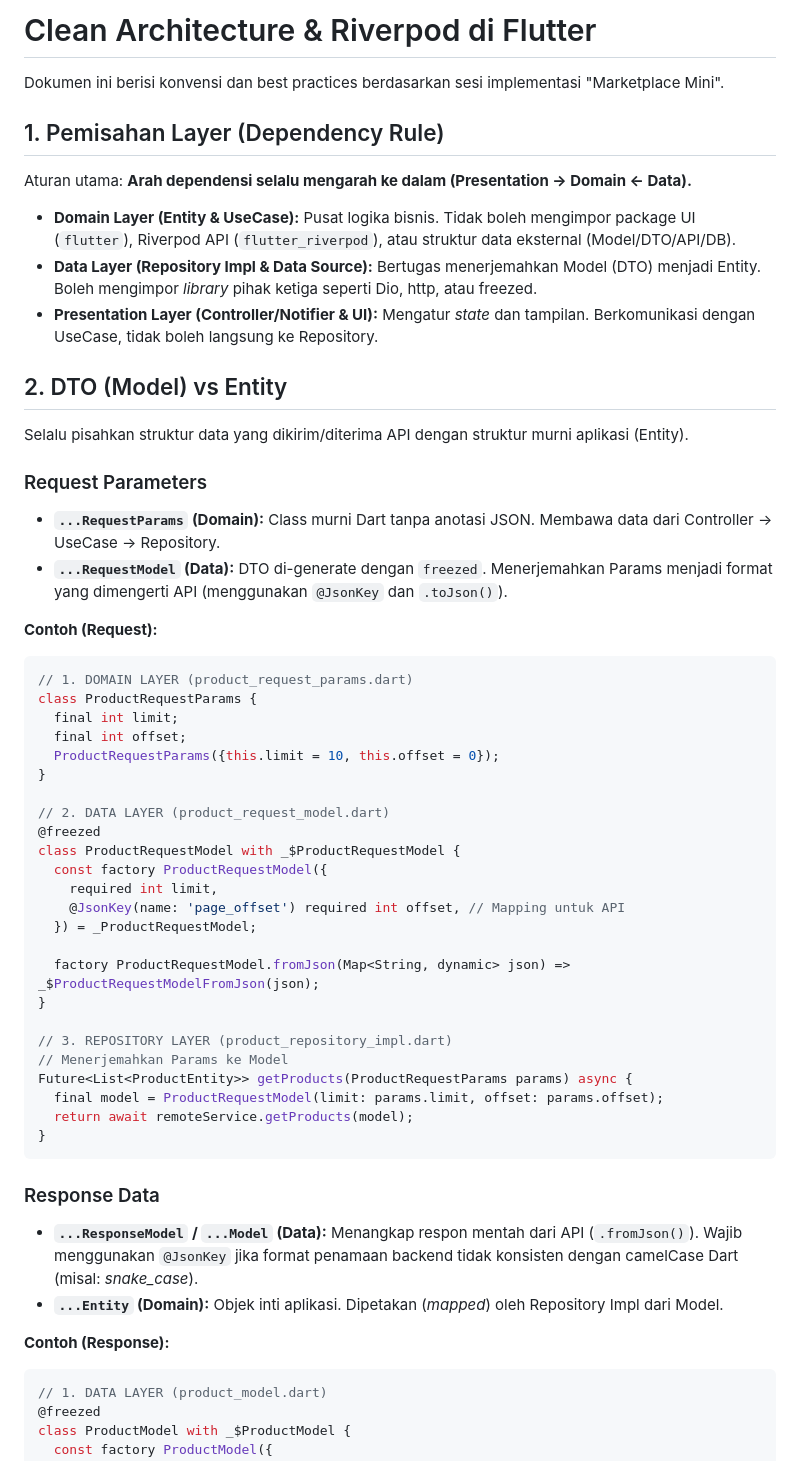
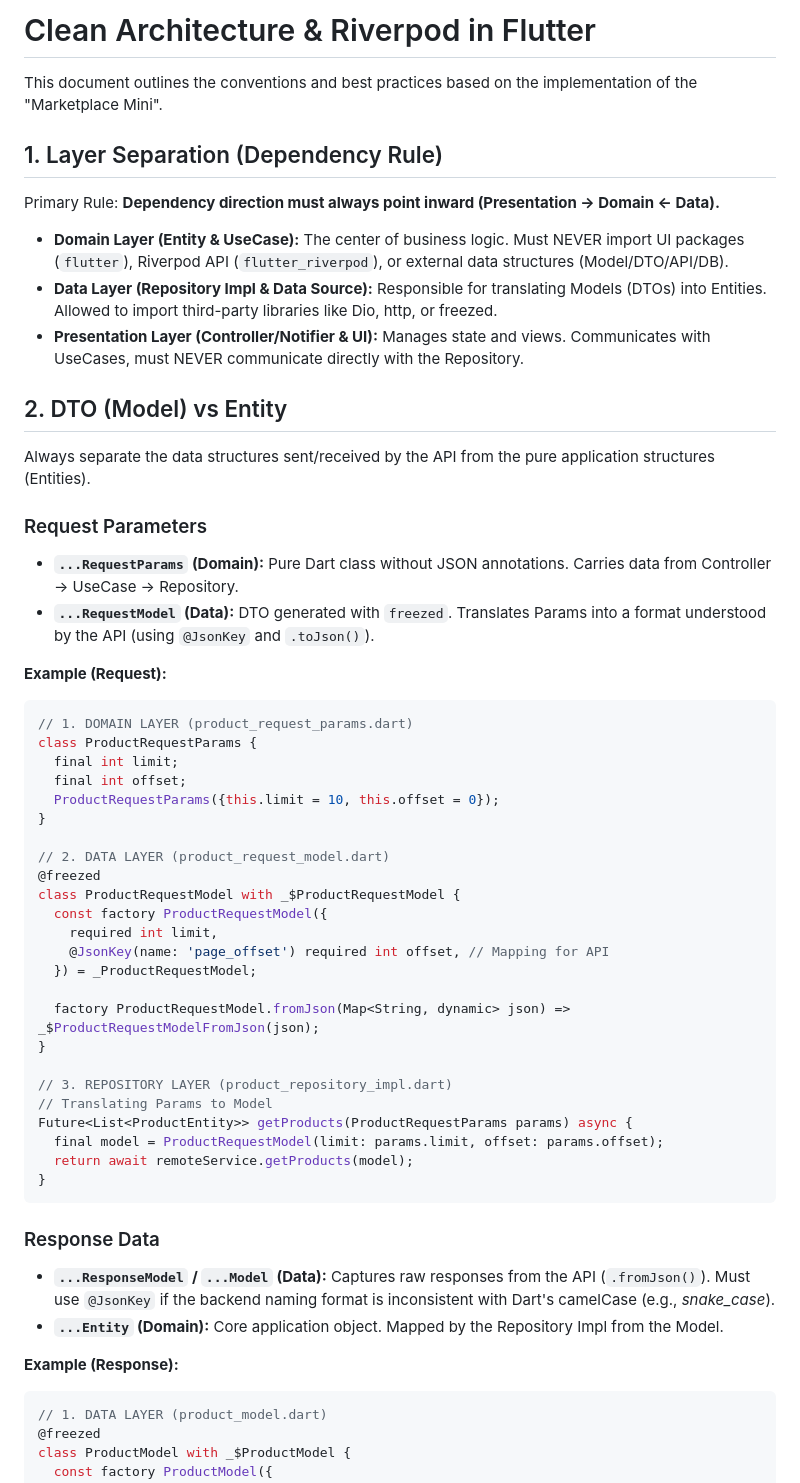
Before and after one commit to gilanggsb/riverpod-marketplace, a Markdown page: knowledge/Architecture/Clean Architecture Riverpod.md, the part around one of its changes. GitHub-like rendering.

Commit message:
docs(knowledge): translate Clean Architecture doc to English and add Do's and Don'ts

````diff
--- a/knowledge/Architecture/Clean Architecture Riverpod.md
+++ b/knowledge/Architecture/Clean Architecture Riverpod.md
@@ -1,21 +1,21 @@
-# Clean Architecture & Riverpod di Flutter
+# Clean Architecture & Riverpod in Flutter
 
-Dokumen ini berisi konvensi dan best practices berdasarkan sesi implementasi "Marketplace Mini".
+This document outlines the conventions and best practices based on the implementation of the "Marketplace Mini".
 
-## 1. Pemisahan Layer (Dependency Rule)
-Aturan utama: **Arah dependensi selalu mengarah ke dalam (Presentation -> Domain <- Data).**
-*   **Domain Layer (Entity & UseCase):** Pusat logika bisnis. Tidak boleh mengimpor package UI (`flutter`), Riverpod API (`flutter_riverpod`), atau struktur data eksternal (Model/DTO/API/DB).
-*   **Data Layer (Repository Impl & Data Source):** Bertugas menerjemahkan Model (DTO) menjadi Entity. Boleh mengimpor *library* pihak ketiga seperti Dio, http, atau freezed.
-*   **Presentation Layer (Controller/Notifier & UI):** Mengatur *state* dan tampilan. Berkomunikasi dengan UseCase, tidak boleh langsung ke Repository.
+## 1. Layer Separation (Dependency Rule)
+Primary Rule: **Dependency direction must always point inward (Presentation -> Domain <- Data).**
+*   **Domain Layer (Entity & UseCase):** The center of business logic. Must NEVER import UI packages (`flutter`), Riverpod API (`flutter_riverpod`), or external data structures (Model/DTO/API/DB).
+*   **Data Layer (Repository Impl & Data Source):** Responsible for translating Models (DTOs) into Entities. Allowed to import third-party libraries like Dio, http, or freezed.
+*   **Presentation Layer (Controller/Notifier & UI):** Manages state and views. Communicates with UseCases, must NEVER communicate directly with the Repository.
 
 ## 2. DTO (Model) vs Entity
-Selalu pisahkan struktur data yang dikirim/diterima API dengan struktur murni aplikasi (Entity).
+Always separate the data structures sent/received by the API from the pure application structures (Entities).
 
 ### Request Parameters
-*   **`...RequestParams` (Domain):** Class murni Dart tanpa anotasi JSON. Membawa data dari Controller -> UseCase -> Repository.
-*   **`...RequestModel` (Data):** DTO di-generate dengan `freezed`. Menerjemahkan Params menjadi format yang dimengerti API (menggunakan `@JsonKey` dan `.toJson()`).
+*   **`...RequestParams` (Domain):** Pure Dart class without JSON annotations. Carries data from Controller -> UseCase -> Repository.
+*   **`...RequestModel` (Data):** DTO generated with `freezed`. Translates Params into a format understood by the API (using `@JsonKey` and `.toJson()`).
 
-**Contoh (Request):**
+**Example (Request):**
 ```dart
 // 1. DOMAIN LAYER (product_request_params.dart)
 class ProductRequestParams {
@@ -29,14 +29,14 @@ class ProductRequestParams {
 class ProductRequestModel with _$ProductRequestModel {
   const factory ProductRequestModel({
     required int limit,
-    @JsonKey(name: 'page_offset') required int offset, // Mapping untuk API
+    @JsonKey(name: 'page_offset') required int offset, // Mapping for API
   }) = _ProductRequestModel;
 
   factory ProductRequestModel.fromJson(Map<String, dynamic> json) => _$ProductRequestModelFromJson(json);
 }
 
 // 3. REPOSITORY LAYER (product_repository_impl.dart)
-// Menerjemahkan Params ke Model
+// Translating Params to Model
 Future<List<ProductEntity>> getProducts(ProductRequestParams params) async {
   final model = ProductRequestModel(limit: params.limit, offset: params.offset);
   return await remoteService.getProducts(model);
@@ -44,10 +44,10 @@ Future<List<ProductEntity>> getProducts(ProductRequestParams params) async {
 ```
 
 ### Response Data
-*   **`...ResponseModel` / `...Model` (Data):** Menangkap respon mentah dari API (`.fromJson()`). Wajib menggunakan `@JsonKey` jika format penamaan backend tidak konsisten dengan camelCase Dart (misal: *snake_case*).
-*   **`...Entity` (Domain):** Objek inti aplikasi. Dipetakan (*mapped*) oleh Repository Impl dari Model.
+*   **`...ResponseModel` / `...Model` (Data):** Captures raw responses from the API (`.fromJson()`). Must use `@JsonKey` if the backend naming format is inconsistent with Dart's camelCase (e.g., *snake_case*).
+*   **`...Entity` (Domain):** Core application object. Mapped by the Repository Impl from the Model.
 
-**Contoh (Response):**
+**Example (Response):**
 ```dart
 // 1. DATA LAYER (product_model.dart)
 @freezed
````
Also changed, not shown: other parts of knowledge/Architecture/Clean Architecture Riverpod.md (+26 -6 lines).
